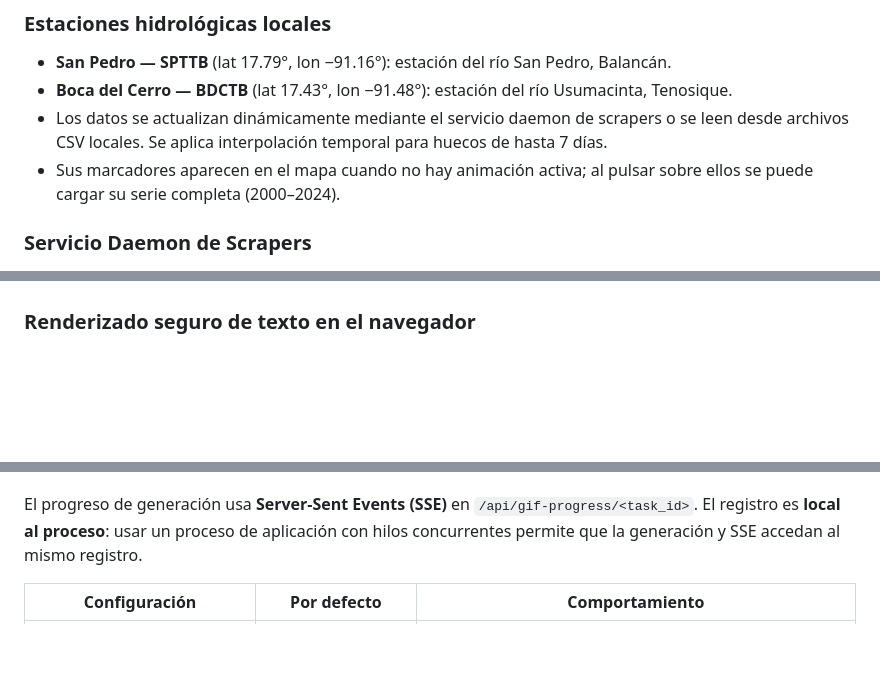
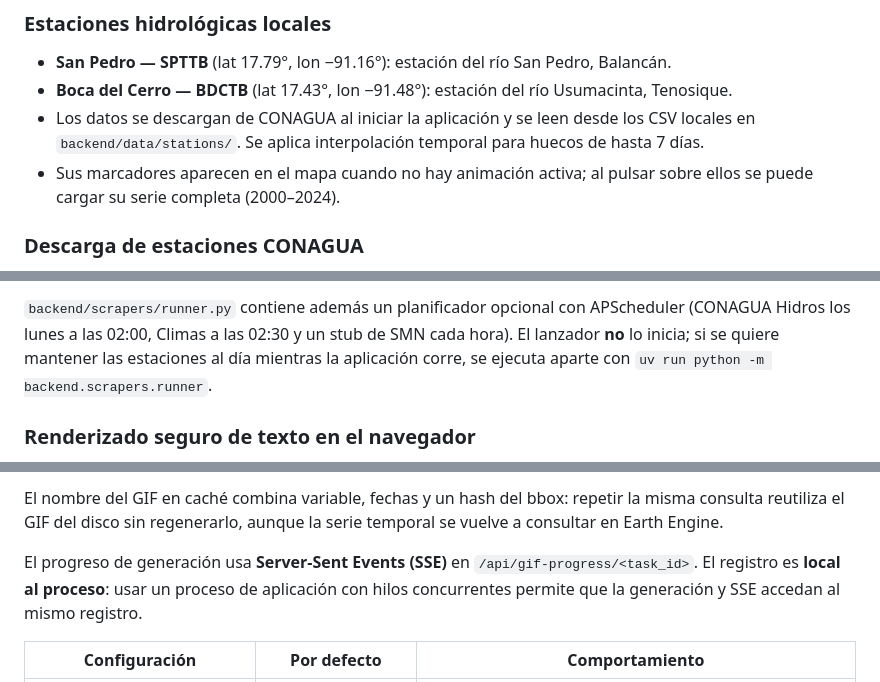
Before and after one commit to ElGuill3/distributionMapApp, a Markdown page: README.md, 3 parts joined by grey strips. Drawn GitHub-style; blank space fills up the shorter version.

```diff
--- a/README.md
+++ b/README.md
@@ -186,8 +217,8 @@ Cada variable genera:
 
 - **San Pedro — SPTTB** (lat 17.79°, lon −91.16°): estación del río San Pedro, Balancán.
 - **Boca del Cerro — BDCTB** (lat 17.43°, lon −91.48°): estación del río Usumacinta, Tenosique.
-- Los datos se actualizan dinámicamente mediante el servicio daemon de scrapers o se leen desde archivos CSV locales. Se aplica interpolación temporal para huecos de hasta 7 días.
+- Los datos se descargan de CONAGUA al iniciar la aplicación y se leen desde los CSV locales en `backend/data/stations/`. Se aplica interpolación temporal para huecos de hasta 7 días.
 - Sus marcadores aparecen en el mapa cuando no hay animación activa; al pulsar sobre ellos se puede cargar su serie completa (2000–2024).
 
-### Servicio Daemon de Scrapers
+### Descarga de estaciones CONAGUA
 
@@ -202,3 +249,7 @@ El proyecto incluye un módulo para automatizar la obtención de datos locales d
+`backend/scrapers/runner.py` contiene además un planificador opcional con APScheduler
+(CONAGUA Hidros los lunes a las 02:00, Climas a las 02:30 y un stub de SMN cada hora).
+El lanzador **no** lo inicia; si se quiere mantener las estaciones al día mientras la
+aplicación corre, se ejecuta aparte con `uv run python -m backend.scrapers.runner`.
 
 ### Renderizado seguro de texto en el navegador
 
@@ -271,3 +350,6 @@ Para facilitar el análisis fuera de la plataforma, el sistema ofrece:
+El nombre del GIF en caché combina variable, fechas y un hash del bbox: repetir la misma
+consulta reutiliza el GIF del disco sin regenerarlo, aunque la serie temporal se vuelve a
+consultar en Earth Engine.
 
 El progreso de generación usa **Server-Sent Events (SSE)** en `/api/gif-progress/<task_id>`. El registro es **local al proceso**: usar un proceso de aplicación con hilos concurrentes permite que la generación y SSE accedan al mismo registro.
 
```
Also changed, not shown: other parts of README.md (+108 -33 lines), README.en.md (+117 -35 lines), odd/tasks/docs-refresh-mermaid.md (added, +19 -0 lines).
